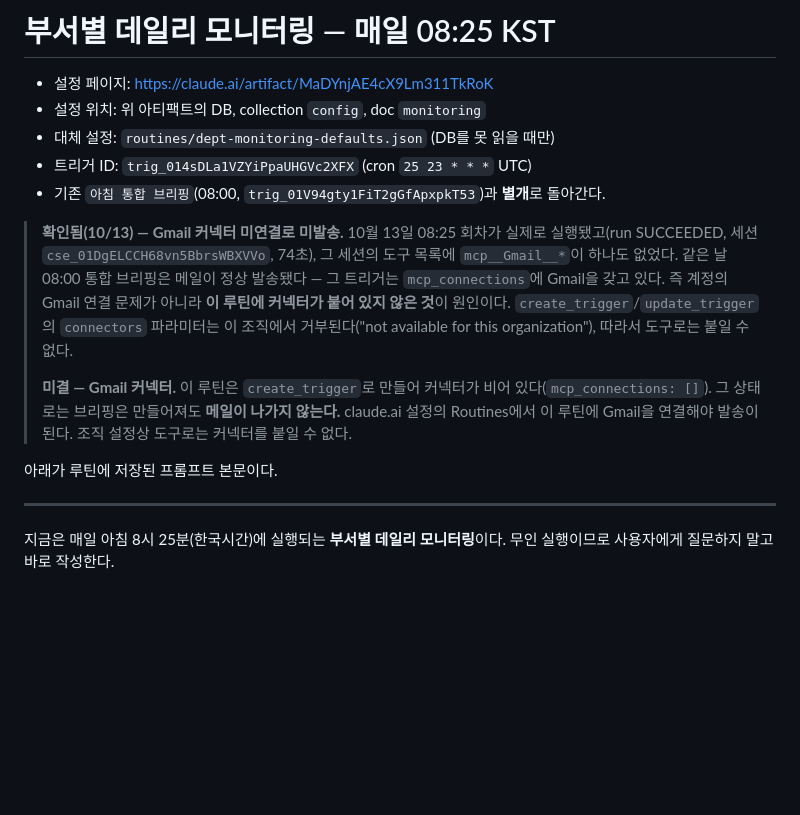
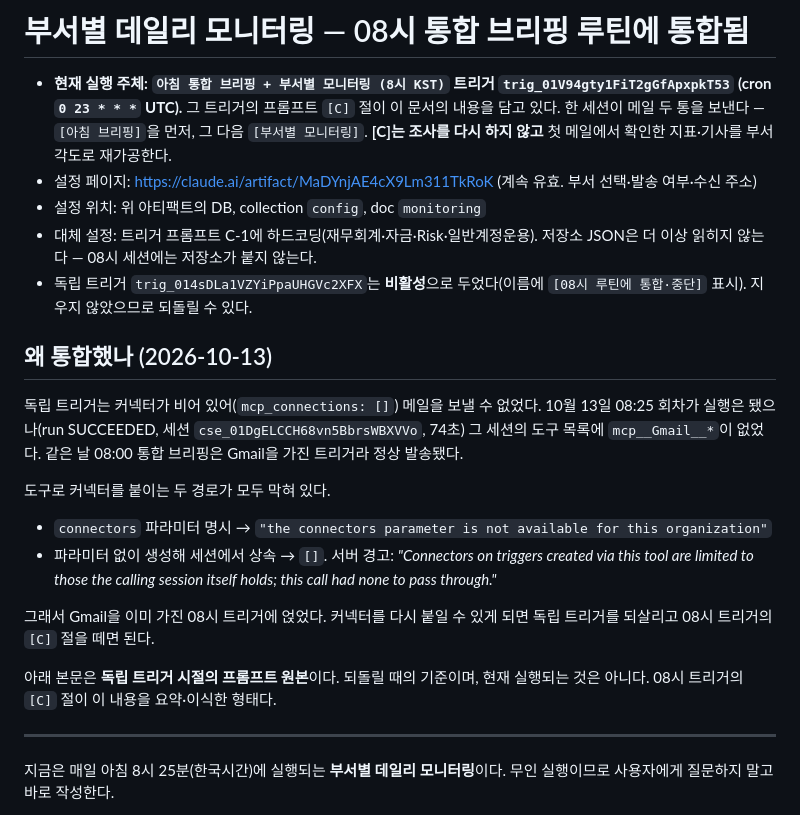
Before and after one commit to hjlim1007-web/HJ, a Markdown page: routines/dept-monitoring-prompt.md, the part around the change. Rendered like a GitHub page; blank space fills up the shorter version.

Commit message:
부서별 모니터링을 08시 통합 브리핑 루틴에 통합
독립 트리거에 Gmail 커넥터를 붙일 두 경로가 모두 막혀 있다 — connectors
파라미터는 조직 설정상 거부되고, 세션 상속은 이 세션의 Gmail 권한이
넘길 수 있는 종류가 아니라 빈 값으로 들어간다. 둘 다 오늘 직접 확인했다.

그래서 Gmail을 이미 가진 08시 트리거에 얹었다. 한 세션이 메일 두 통을
보내고, 두 번째 메일은 조사를 다시 하지 않는다 — 첫 메일에서 확인한
지표와 기사를 부서 각도로 재가공하므로 소요 시간이 두 배로 늘지 않는다.

- trig_01V94gty1FiT2gGfApxpkT53: 이름 변경, 프롬프트에 [C] 절 추가
  (설정 읽기, 부서 15종 시사점 각도표, 구성, 발송, 시간 부족 시 축소 규칙)
  조사 절차에 부서 섹션용 키워드와 원문 접속 차단 대비 규칙도 함께 추가
- trig_014sDLa1VZYiPpaUHGVc2XFX: 비활성화(삭제 아님). 이름에 통합 표시
- 두 프롬프트 문서 머리말에 경위와 되돌리는 방법 기록

설정 페이지(아티팩트)와 부서 선택은 그대로 쓴다.

Co-Authored-By: Claude Opus 5 <noreply@anthropic.com>
Claude-Session: https://claude.ai/code/session_01LZWkKxEPZTrBA1S1cwYtiy

```diff
--- a/routines/dept-monitoring-prompt.md
+++ b/routines/dept-monitoring-prompt.md
@@ -1,16 +1,30 @@
-# 부서별 데일리 모니터링 — 매일 08:25 KST
+# 부서별 데일리 모니터링 — 08시 통합 브리핑 루틴에 통합됨
 
-- 설정 페이지: https://claude.ai/artifact/MaDYnjAE4cX9Lm311TkRoK
+- **현재 실행 주체: `아침 통합 브리핑 + 부서별 모니터링 (8시 KST)` 트리거 `trig_01V94gty1FiT2gGfApxpkT53` (cron `0 23 * * *` UTC).**
+  그 트리거의 프롬프트 `[C]` 절이 이 문서의 내용을 담고 있다. 한 세션이 메일 두 통을 보낸다 —
+  `[아침 브리핑]`을 먼저, 그 다음 `[부서별 모니터링]`. **[C]는 조사를 다시 하지 않고** 첫 메일에서
+  확인한 지표·기사를 부서 각도로 재가공한다.
+- 설정 페이지: https://claude.ai/artifact/MaDYnjAE4cX9Lm311TkRoK (계속 유효. 부서 선택·발송 여부·수신 주소)
 - 설정 위치: 위 아티팩트의 DB, collection `config`, doc `monitoring`
-- 대체 설정: `routines/dept-monitoring-defaults.json` (DB를 못 읽을 때만)
-- 트리거 ID: `trig_014sDLa1VZYiPpaUHGVc2XFX` (cron `25 23 * * *` UTC)
-- 기존 `아침 통합 브리핑`(08:00, `trig_01V94gty1FiT2gGfApxpkT53`)과 **별개**로 돌아간다.
+- 대체 설정: 트리거 프롬프트 C-1에 하드코딩(재무회계·자금·Risk·일반계정운용). 저장소 JSON은 더 이상 읽히지 않는다 — 08시 세션에는 저장소가 붙지 않는다.
+- 독립 트리거 `trig_014sDLa1VZYiPpaUHGVc2XFX`는 **비활성**으로 두었다(이름에 `[08시 루틴에 통합·중단]` 표시). 지우지 않았으므로 되돌릴 수 있다.
 
-> **확인됨(10/13) — Gmail 커넥터 미연결로 미발송.** 10월 13일 08:25 회차가 실제로 실행됐고(run SUCCEEDED, 세션 `cse_01DgELCCH68vn5BbrsWBXVVo`, 74초), 그 세션의 도구 목록에 `mcp__Gmail__*`이 하나도 없었다. 같은 날 08:00 통합 브리핑은 메일이 정상 발송됐다 — 그 트리거는 `mcp_connections`에 Gmail을 갖고 있다. 즉 계정의 Gmail 연결 문제가 아니라 **이 루틴에 커넥터가 붙어 있지 않은 것**이 원인이다. `create_trigger`/`update_trigger`의 `connectors` 파라미터는 이 조직에서 거부된다("not available for this organization"), 따라서 도구로는 붙일 수 없다.
->
-> **미결 — Gmail 커넥터.** 이 루틴은 `create_trigger`로 만들어 커넥터가 비어 있다(`mcp_connections: []`). 그 상태로는 브리핑은 만들어져도 **메일이 나가지 않는다.** claude.ai 설정의 Routines에서 이 루틴에 Gmail을 연결해야 발송이 된다. 조직 설정상 도구로는 커넥터를 붙일 수 없다.
+## 왜 통합했나 (2026-10-13)
 
-아래가 루틴에 저장된 프롬프트 본문이다.
+독립 트리거는 커넥터가 비어 있어(`mcp_connections: []`) 메일을 보낼 수 없었다. 10월 13일 08:25 회차가
+실행은 됐으나(run SUCCEEDED, 세션 `cse_01DgELCCH68vn5BbrsWBXVVo`, 74초) 그 세션의 도구 목록에
+`mcp__Gmail__*`이 없었다. 같은 날 08:00 통합 브리핑은 Gmail을 가진 트리거라 정상 발송됐다.
+
+도구로 커넥터를 붙이는 두 경로가 모두 막혀 있다.
+- `connectors` 파라미터 명시 → `"the connectors parameter is not available for this organization"`
+- 파라미터 없이 생성해 세션에서 상속 → `[]`. 서버 경고: *"Connectors on triggers created via this tool
+  are limited to those the calling session itself holds; this call had none to pass through."*
+
+그래서 Gmail을 이미 가진 08시 트리거에 얹었다. 커넥터를 다시 붙일 수 있게 되면 독립 트리거를 되살리고
+08시 트리거의 `[C]` 절을 떼면 된다.
+
+아래 본문은 **독립 트리거 시절의 프롬프트 원본**이다. 되돌릴 때의 기준이며, 현재 실행되는 것은 아니다.
+08시 트리거의 `[C]` 절이 이 내용을 요약·이식한 형태다.
 
 ---
 
```
Also changed, not shown: routines/morning-briefing-prompt.md (+3 -0 lines).
